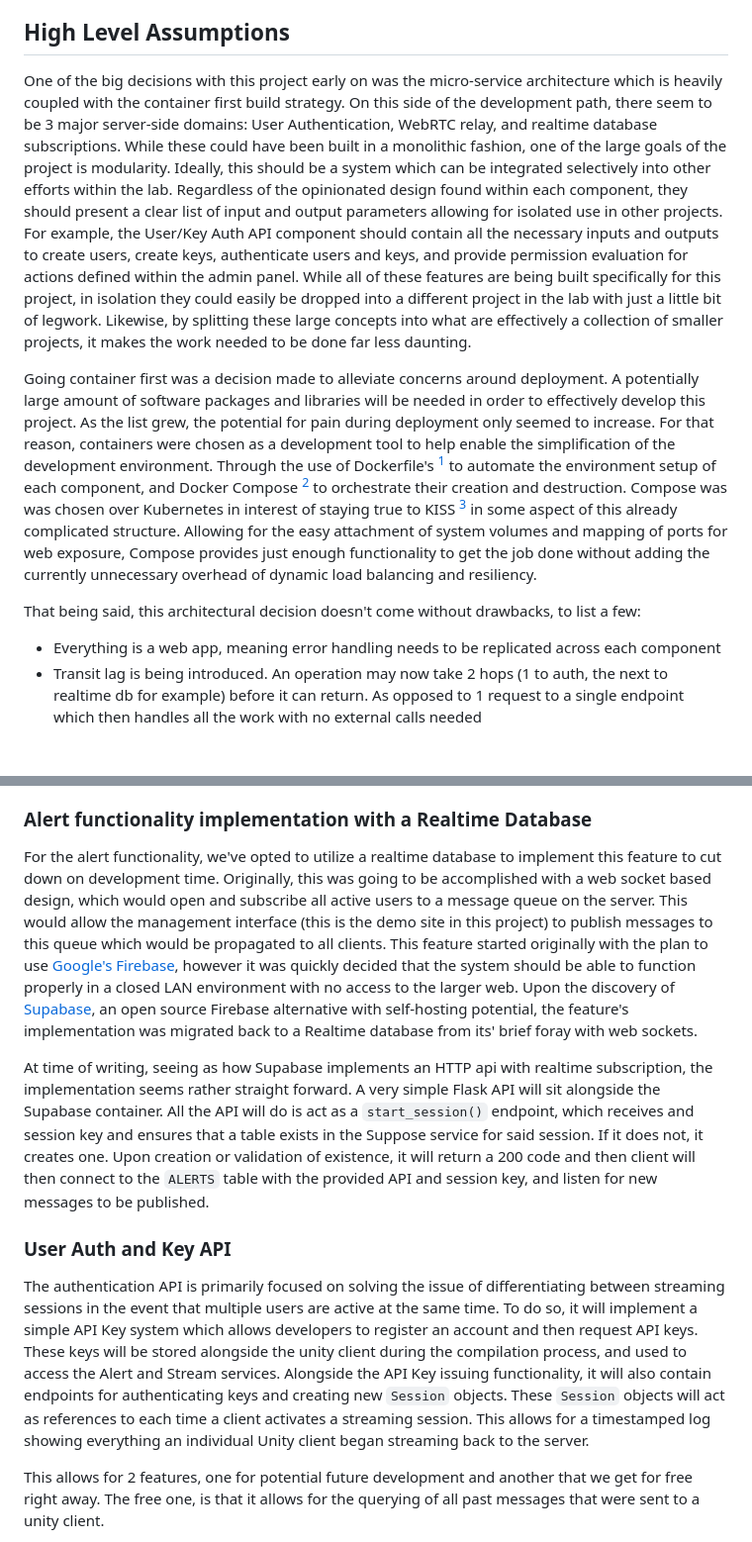
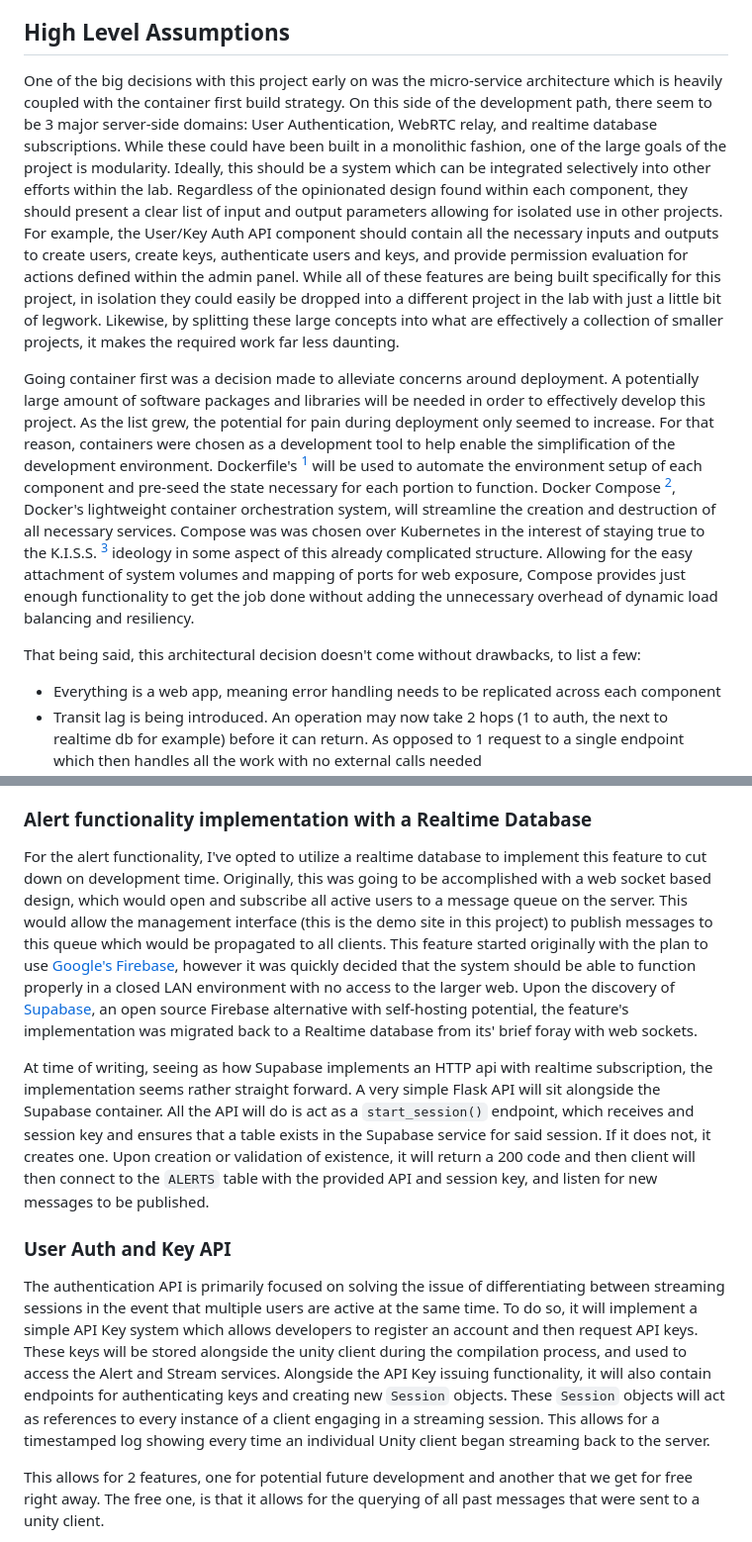
Before and after one commit to SethAngell/MarkdownExploder, a Markdown page: app/content/predictions.md, 2 parts joined by grey strips. Shown: that part at 99% size. GitHub-like rendering; blank space fills up the shorter version.

Commit message:
Introduction and Predicitions Rework

```diff
--- a/app/content/predictions.md
+++ b/app/content/predictions.md
@@ -3,11 +3,12 @@
 As with any new project, there are a few assumptions that must be made up front. Given the academic nature of a capstone, it only seemed prudent to adopt the hypothesis/results framework in the form of predictions and review. As such, this section will contain a collection of pre-development assumptions and decisions that have been made. With the completion of each portion of the project, the respective predictions section will be revisited and evaluated for accuracy. These musings on the expectations versus reality will be found in the [_conclusion_](#conclusion) section.
 
 ## High Level Assumptions
-One of the big decisions with this project early on was the micro-service architecture which is heavily coupled with the container first build strategy. On this side of the development path, there seem to be 3 major server-side domains: User Authentication, WebRTC relay, and realtime database subscriptions. While these could have been built in a monolithic fashion, one of the large goals of the project is modularity. Ideally, this should be a system which can be integrated selectively into other efforts within the lab. Regardless of the opinionated design found within each component, they should present a clear list of input and output parameters allowing for isolated use in other projects. For example, the User/Key Auth API component should contain all the necessary inputs and outputs to create users, create keys, authenticate users and keys, and provide permission evaluation for actions defined within the admin panel. While all of these features are being built specifically for this project, in isolation they could easily be dropped into a different project in the lab with just a little bit of legwork. Likewise, by splitting these large concepts into what are effectively a collection of smaller projects, it makes the work needed to be done far less daunting.
+One of the big decisions with this project early on was the micro-service architecture which is heavily coupled with the container first build strategy. On this side of the development path, there seem to be 3 major server-side domains: User Authentication, WebRTC relay, and realtime database subscriptions. While these could have been built in a monolithic fashion, one of the large goals of the project is modularity. Ideally, this should be a system which can be integrated selectively into other efforts within the lab. Regardless of the opinionated design found within each component, they should present a clear list of input and output parameters allowing for isolated use in other projects. For example, the User/Key Auth API component should contain all the necessary inputs and outputs to create users, create keys, authenticate users and keys, and provide permission evaluation for actions defined within the admin panel. While all of these features are being built specifically for this project, in isolation they could easily be dropped into a different project in the lab with just a little bit of legwork. Likewise, by splitting these large concepts into what are effectively a collection of smaller projects, it makes the required work far less daunting.
 
-Going container first was a decision made to alleviate concerns around deployment. A potentially large amount of software packages and libraries will be needed in order to effectively develop this project. As the list grew, the potential for pain during deployment only seemed to increase. For that reason, containers were chosen as a development tool to help enable the simplification of the development environment.  Through the use of Dockerfile's [^DFDef] to automate the environment setup of each component, and Docker Compose [^DCDef] to orchestrate their creation and destruction. Compose was was chosen over Kubernetes in interest of staying true to KISS [^KISS] in some aspect of this already complicated structure. Allowing for the easy attachment of system volumes and mapping of ports for web exposure, Compose provides just enough functionality to get the job done without adding the currently unnecessary overhead of dynamic load balancing and resiliency.
+Going container first was a decision made to alleviate concerns around deployment. A potentially large amount of software packages and libraries will be needed in order to effectively develop this project. As the list grew, the potential for pain during deployment only seemed to increase. For that reason, containers were chosen as a development tool to help enable the simplification of the development environment. Dockerfile's [^DFDef] will be used to automate the environment setup of each component and pre-seed the state necessary for each portion to function. Docker Compose [^DCDef], Docker's lightweight container orchestration system, will streamline the creation and destruction of all necessary services. Compose was was chosen over Kubernetes in the interest of staying true to the K.I.S.S. [^KISS] ideology in some aspect of this already complicated structure. Allowing for the easy attachment of system volumes and mapping of ports for web exposure, Compose provides just enough functionality to get the job done without adding the unnecessary overhead of dynamic load balancing and resiliency.
 
 That being said, this architectural decision doesn't come without drawbacks, to list a few:
+
 * Everything is a web app, meaning error handling needs to be replicated across each component
 * Transit lag is being introduced. An operation may now take 2 hops (1 to auth, the next to realtime db for example) before it can return. As opposed to 1 request to a single endpoint which then handles all the work with no external calls needed
 * Specs need to be rock solid before development begins. Since each component will need to communicate with each other other web requests, the input/output documentation will need to be up to date and comprehensive in order to achieve proper communication between components.
@@ -18,12 +19,12 @@ The duplication of work will definitely be a potential issue, the question still
 For each component, there are a few different assumptions being made which have guided their design. These can be in the form of language selection, off-the-shelf versus roll-your-own decisions, and feature set definitions. To better see what the project looks like at both ends, these assumptions are being listed here.
 
 ### Alert functionality implementation with a Realtime Database
-For the alert functionality, we've opted to utilize a realtime database to implement this feature to cut down on development time. Originally, this was going to be accomplished with a web socket based design, which would open and subscribe all active users to a message queue on the server. This would allow the management interface (this is the demo site in this project) to publish messages to this queue which would be propagated to all clients. This feature started originally with the plan to use [Google's Firebase](https://firebase.google.com/use-cases), however it was quickly decided that the system should be able to function properly in a closed LAN environment with no access to the larger web. Upon the discovery of [Supabase](https://supabase.com), an open source Firebase alternative with self-hosting potential, the feature's implementation was migrated back to a Realtime database from its' brief foray with web sockets.
+For the alert functionality, I've opted to utilize a realtime database to implement this feature to cut down on development time. Originally, this was going to be accomplished with a web socket based design, which would open and subscribe all active users to a message queue on the server. This would allow the management interface (this is the demo site in this project) to publish messages to this queue which would be propagated to all clients. This feature started originally with the plan to use [Google's Firebase](https://firebase.google.com/use-cases), however it was quickly decided that the system should be able to function properly in a closed LAN environment with no access to the larger web. Upon the discovery of [Supabase](https://supabase.com), an open source Firebase alternative with self-hosting potential, the feature's implementation was migrated back to a Realtime database from its' brief foray with web sockets.
 
-At time of writing, seeing as how Supabase implements an HTTP api with realtime subscription, the implementation seems rather straight forward. A very simple Flask API will sit alongside the Supabase container. All the API will do is act as a `start_session()` endpoint, which receives and session key and ensures that a table exists in the Suppose service for said session. If it does not, it creates one. Upon creation or validation of existence, it will return a 200 code and then client will then connect to the `ALERTS` table with the provided API and session key, and listen for new messages to be published.
+At time of writing, seeing as how Supabase implements an HTTP api with realtime subscription, the implementation seems rather straight forward. A very simple Flask API will sit alongside the Supabase container. All the API will do is act as a `start_session()` endpoint, which receives and session key and ensures that a table exists in the Supabase service for said session. If it does not, it creates one. Upon creation or validation of existence, it will return a 200 code and then client will then connect to the `ALERTS` table with the provided API and session key, and listen for new messages to be published.
 
 ### User Auth and Key API
-The authentication API is primarily focused on solving the issue of differentiating between streaming sessions in the event that multiple users are active at the same time. To do so, it will implement a simple API Key system which allows developers to register an account and then request API keys. These keys will be stored alongside the unity client during the compilation process, and used to access the Alert and Stream services. Alongside the API Key issuing functionality, it will also contain endpoints for authenticating keys and creating new `Session` objects. These `Session` objects will act as references to each time a client activates a streaming session. This allows for a timestamped log showing everything an individual Unity client began streaming back to the server.
+The authentication API is primarily focused on solving the issue of differentiating between streaming sessions in the event that multiple users are active at the same time. To do so, it will implement a simple API Key system which allows developers to register an account and then request API keys. These keys will be stored alongside the unity client during the compilation process, and used to access the Alert and Stream services. Alongside the API Key issuing functionality, it will also contain endpoints for authenticating keys and creating new `Session` objects. These `Session` objects will act as references to every instance of a client engaging in a streaming session. This allows for a timestamped log showing every time an individual Unity client began streaming back to the server.
 
 This allows for 2 features, one for potential future development and another that we get for free right away. The free one, is that it allows for the querying of all past messages that were sent to a unity client.
 
```
Also changed, not shown: other parts of app/content/predictions.md (+2 -2 lines), app/assets/MRGraph.png (added), 2 other files.
